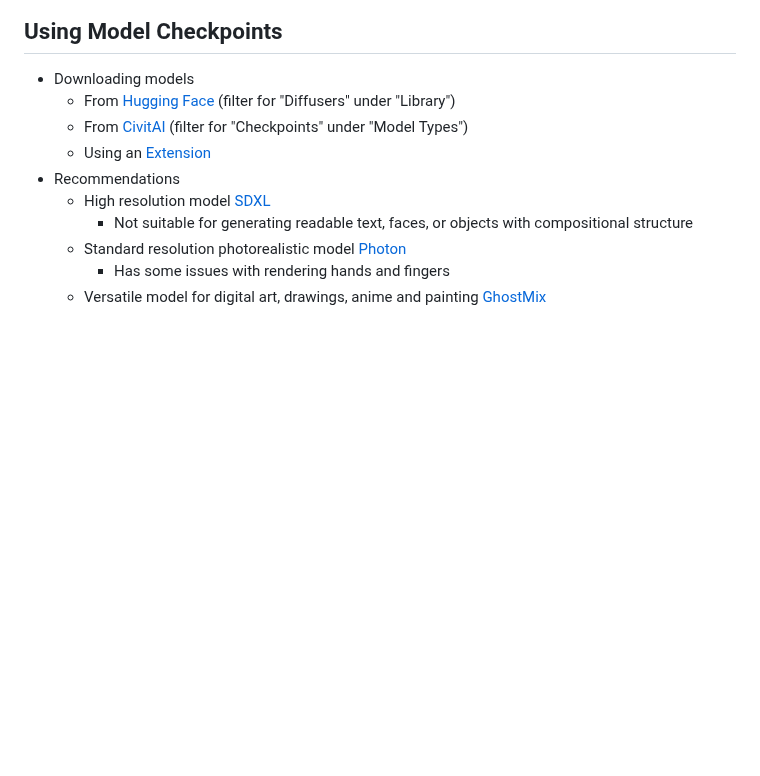
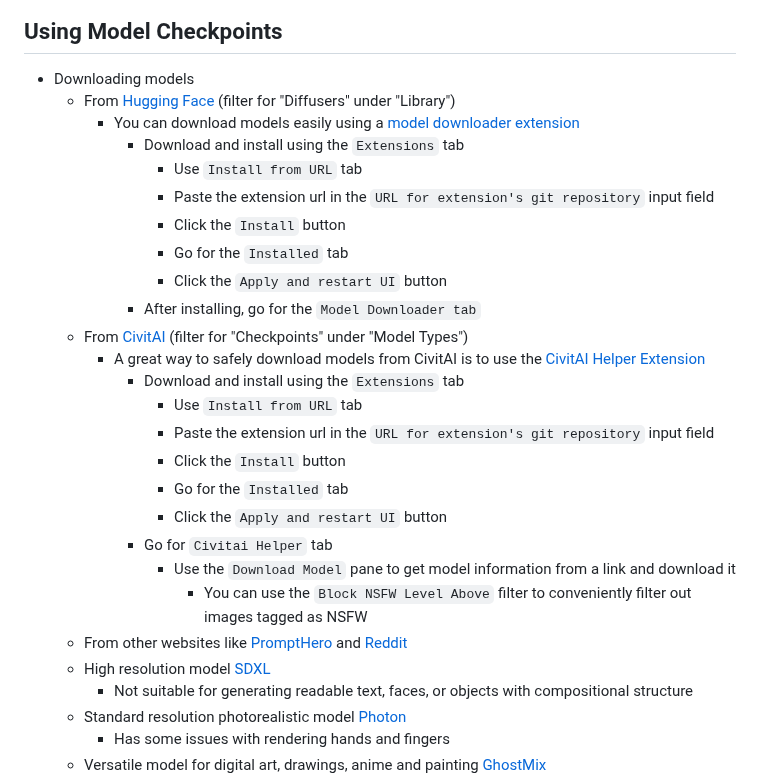
Before and after one commit to MatheusDaros/AI-Bootcamp, a Markdown page: Lesson-13/README.md, the part around the change. GitHub-like rendering; blank space fills up the shorter version.

Commit message:
Extensions

```diff
--- a/Lesson-13/README.md
+++ b/Lesson-13/README.md
@@ -175,9 +175,26 @@ By the end of this lesson, we'll explore various types of models and checkpoints
 
 * Downloading models
   * From [Hugging Face](https://huggingface.co/models?pipeline_tag=text-to-image&library=diffusers&sort=downloads) (filter for "Diffusers" under "Library")
+    * You can download models easily using a [model downloader extension](https://github.com/Iyashinouta/sd-model-downloader)
+      * Download and install using the `Extensions` tab
+        * Use `Install from URL` tab
+        * Paste the extension url in the `URL for extension's git repository` input field
+        * Click the `Install` button
+        * Go for the `Installed` tab
+        * Click the `Apply and restart UI` button
+      * After installing, go for the `Model Downloader tab`
   * From [CivitAI](https://civitai.com/models?tag=base+model) (filter for "Checkpoints" under "Model Types")
-  * Using an [Extension](https://github.com/Iyashinouta/sd-model-downloader)
-* Recommendations
+    * A great way to safely download models from CivitAI is to use the [CivitAI Helper Extension](https://github.com/zixaphir/Stable-Diffusion-Webui-Civitai-Helper)
+      * Download and install using the `Extensions` tab
+        * Use `Install from URL` tab
+        * Paste the extension url in the `URL for extension's git repository` input field
+        * Click the `Install` button
+        * Go for the `Installed` tab
+        * Click the `Apply and restart UI` button
+      * Go for `Civitai Helper` tab
+        * Use the `Download Model` pane to get model information from a link and download it
+          * You can use the `Block NSFW Level Above` filter to conveniently filter out images tagged as NSFW
+  * From other websites like [PromptHero](https://prompthero.com/ai-models/text-to-image) and [Reddit](https://www.reddit.com/r/StableDiffusion/wiki/models/)
   * High resolution model [SDXL](https://huggingface.co/stabilityai/stable-diffusion-xl-base-1.0)
     * Not suitable for generating readable text, faces, or objects with compositional structure
   * Standard resolution photorealistic model [Photon](https://civitai.com/models/84728/photon)
```
